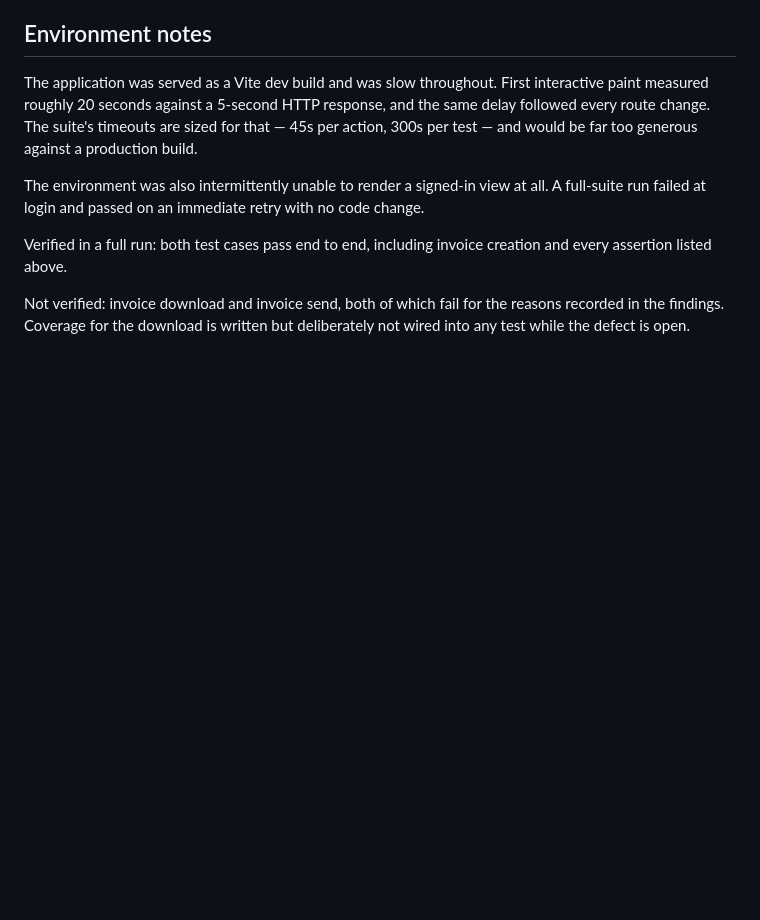
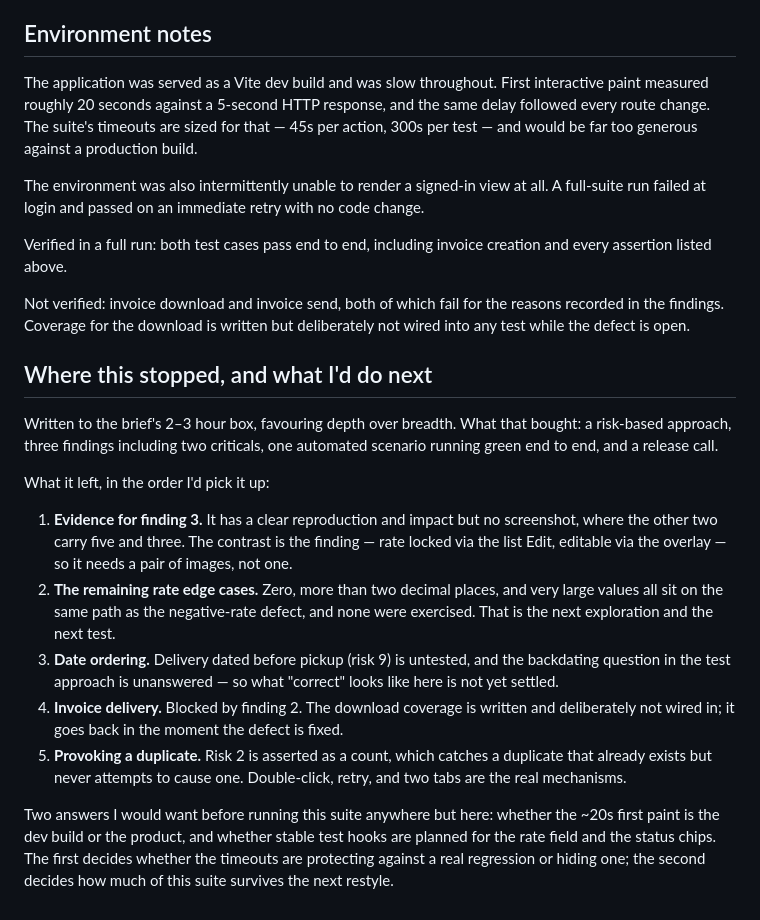
Before and after one commit to staheliemily/truckbase-qa-takehome, a Markdown page: README.md, the part around the change. GitHub-like rendering; blank space fills up the shorter version.

Commit message:
Add a where-this-stopped note to the README
The brief asks twice for a short statement of what would come next if the
time box is reached. The README had 'What I would automate next', which
covers automation only; this covers where exploration and evidence stopped
too, in the order I would resume.

Co-Authored-By: Claude Opus 5 (1M context) <noreply@anthropic.com>

```diff
--- a/README.md
+++ b/README.md
@@ -172,3 +172,33 @@ creation and every assertion listed above.
 Not verified: invoice download and invoice send, both of which fail for the
 reasons recorded in the findings. Coverage for the download is written but
 deliberately not wired into any test while the defect is open.
+
+## Where this stopped, and what I'd do next
+
+Written to the brief's 2–3 hour box, favouring depth over breadth. What that
+bought: a risk-based approach, three findings including two criticals, one
+automated scenario running green end to end, and a release call.
+
+What it left, in the order I'd pick it up:
+
+1. **Evidence for finding 3.** It has a clear reproduction and impact but no
+   screenshot, where the other two carry five and three. The contrast is the
+   finding — rate locked via the list Edit, editable via the overlay — so it
+   needs a pair of images, not one.
+2. **The remaining rate edge cases.** Zero, more than two decimal places, and
+   very large values all sit on the same path as the negative-rate defect, and
+   none were exercised. That is the next exploration and the next test.
+3. **Date ordering.** Delivery dated before pickup (risk 9) is untested, and the
+   backdating question in the test approach is unanswered — so what "correct"
+   looks like here is not yet settled.
+4. **Invoice delivery.** Blocked by finding 2. The download coverage is written
+   and deliberately not wired in; it goes back in the moment the defect is fixed.
+5. **Provoking a duplicate.** Risk 2 is asserted as a count, which catches a
+   duplicate that already exists but never attempts to cause one. Double-click,
+   retry, and two tabs are the real mechanisms.
+
+Two answers I would want before running this suite anywhere but here: whether the
+~20s first paint is the dev build or the product, and whether stable test hooks
+are planned for the rate field and the status chips. The first decides whether the
+timeouts are protecting against a real regression or hiding one; the second
+decides how much of this suite survives the next restyle.
```
